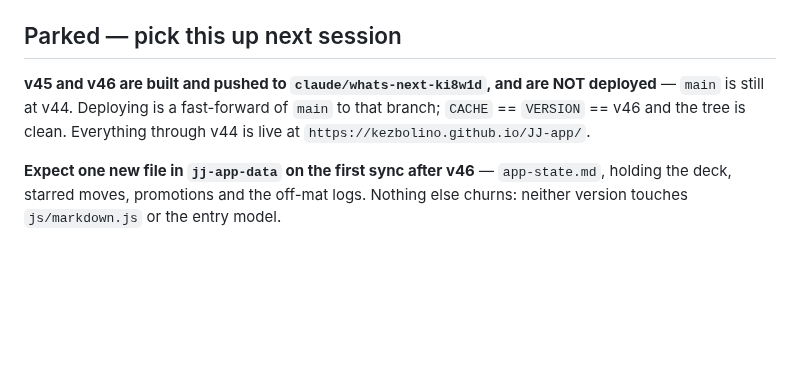
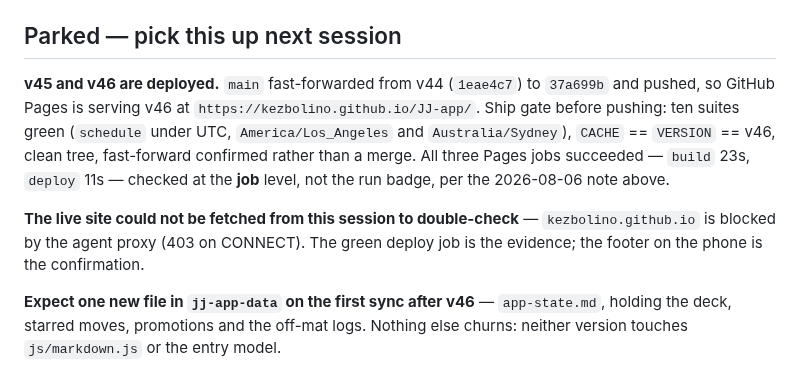
Before and after one commit to kezbolino/JJ-app, a Markdown page: CLAUDE.md, the part around the change. GitHub-like rendering; blank space fills up the shorter version.

Commit message:
Record the v45 + v46 deploy
Co-Authored-By: Claude Opus 5 <noreply@anthropic.com>
Claude-Session: https://claude.ai/code/session_01HqfkUTy8xmYuumsixqgcJN

```diff
--- a/CLAUDE.md
+++ b/CLAUDE.md
@@ -2278,10 +2278,17 @@ data if forgotten:
 
 ## Parked — pick this up next session
 
-**v45 and v46 are built and pushed to `claude/whats-next-ki8w1d`, and are NOT
-deployed** — `main` is still at v44. Deploying is a fast-forward of `main` to
-that branch; `CACHE` == `VERSION` == v46 and the tree is clean. Everything
-through v44 is live at `https://kezbolino.github.io/JJ-app/`.
+**v45 and v46 are deployed.** `main` fast-forwarded from v44 (`1eae4c7`) to
+`37a699b` and pushed, so GitHub Pages is serving v46 at
+`https://kezbolino.github.io/JJ-app/`. Ship gate before pushing: ten suites
+green (`schedule` under UTC, `America/Los_Angeles` and `Australia/Sydney`),
+`CACHE` == `VERSION` == v46, clean tree, fast-forward confirmed rather than a
+merge. All three Pages jobs succeeded — `build` 23s, `deploy` 11s — checked at
+the **job** level, not the run badge, per the 2026-08-06 note above.
+
+**The live site could not be fetched from this session to double-check** —
+`kezbolino.github.io` is blocked by the agent proxy (403 on CONNECT). The
+green deploy job is the evidence; the footer on the phone is the confirmation.
 
 **Expect one new file in `jj-app-data` on the first sync after v46** —
 `app-state.md`, holding the deck, starred moves, promotions and the off-mat
```
